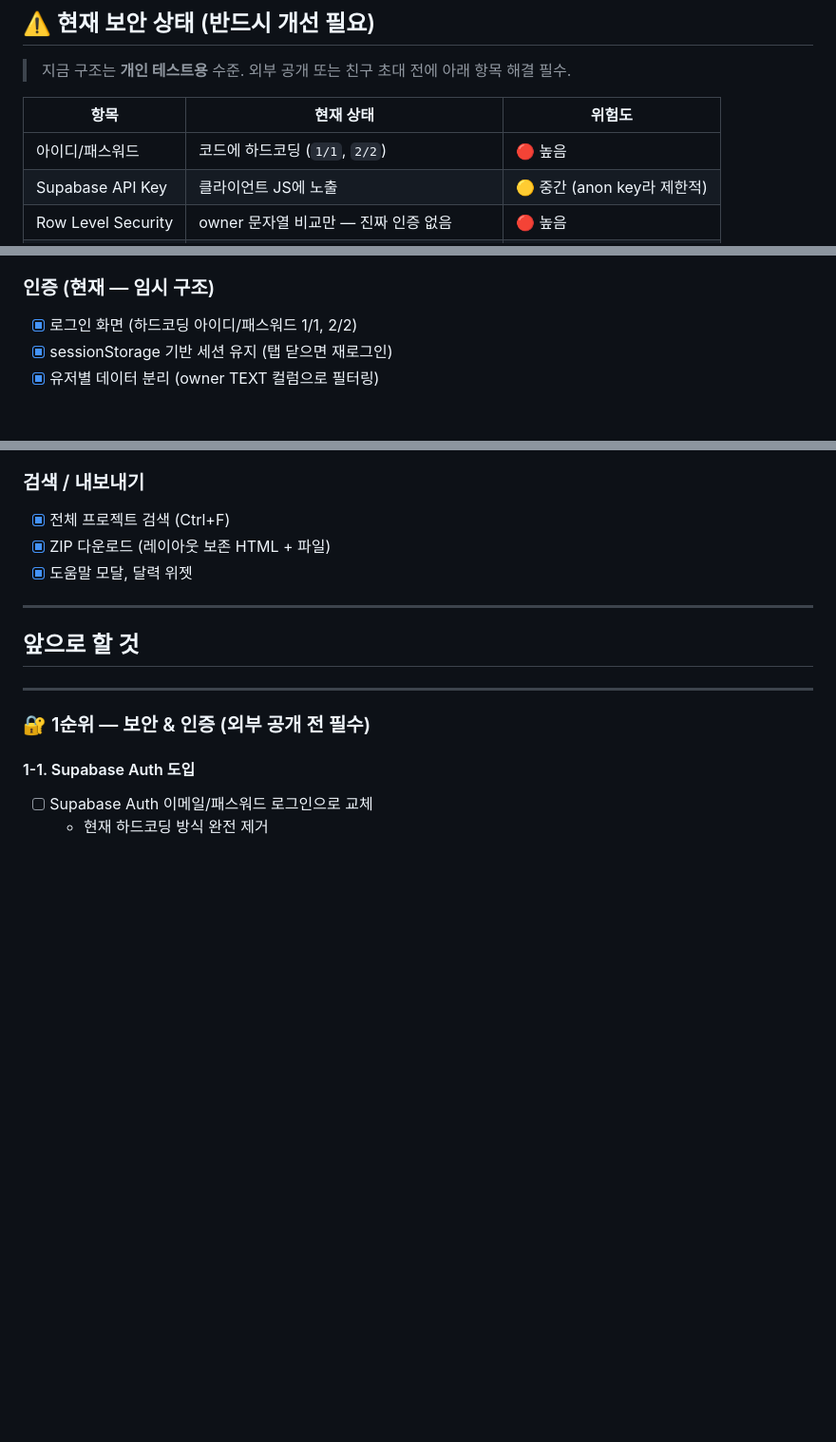
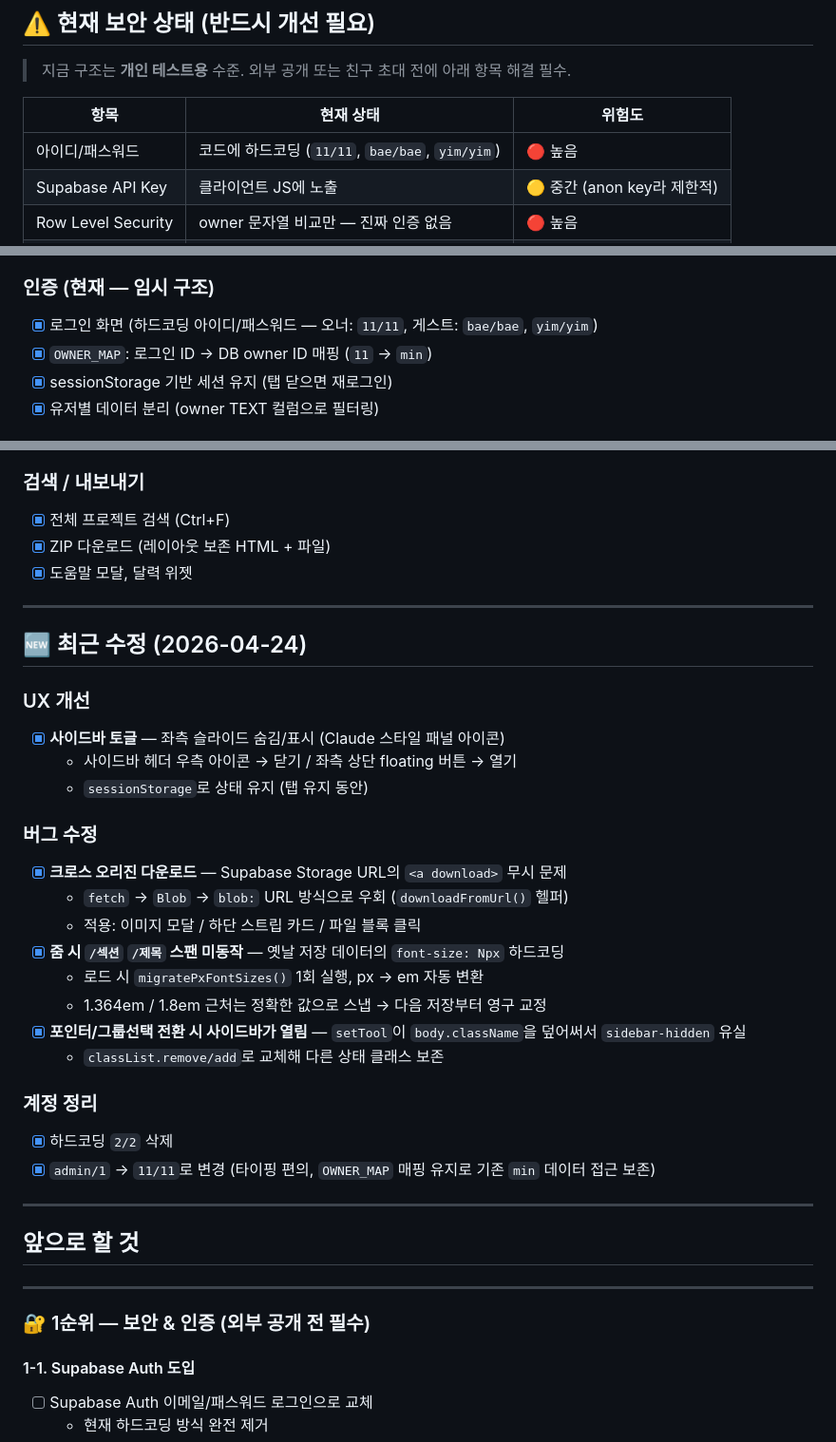
Before and after one commit to min54/workflow_memo, a Markdown page: PLAN.md, 3 parts joined by grey strips. Shown at 95% size. Drawn GitHub-style; blank space fills up the shorter version.

Commit message:
docs: PLAN.md 최근 수정 내역 반영
- 계정 정보 11/11로 업데이트 (하드코딩 2/2 제거 반영)
- 사이드바 토글, 다운로드/줌 버그 수정 섹션 추가
- OWNER_MAP 매핑 설명 추가

Co-Authored-By: Claude Opus 4.7 (1M context) <noreply@anthropic.com>

```diff
--- a/PLAN.md
+++ b/PLAN.md
@@ -14,7 +14,7 @@
 
 | 항목 | 현재 상태 | 위험도 |
 |------|-----------|--------|
-| 아이디/패스워드 | 코드에 하드코딩 (`1/1`, `2/2`) | 🔴 높음 |
+| 아이디/패스워드 | 코드에 하드코딩 (`11/11`, `bae/bae`, `yim/yim`) | 🔴 높음 |
 | Supabase API Key | 클라이언트 JS에 노출 | 🟡 중간 (anon key라 제한적) |
 | Row Level Security | owner 문자열 비교만 — 진짜 인증 없음 | 🔴 높음 |
 | 데이터 접근 제어 | 누구나 브라우저 콘솔로 타인 데이터 조회 가능 | 🔴 높음 |
@@ -32,7 +32,8 @@
 - [x] Supabase Storage 파일/이미지 업로드
 
 ### 인증 (현재 — 임시 구조)
-- [x] 로그인 화면 (하드코딩 아이디/패스워드 1/1, 2/2)
+- [x] 로그인 화면 (하드코딩 아이디/패스워드 — 오너: `11/11`, 게스트: `bae/bae`, `yim/yim`)
+- [x] `OWNER_MAP`: 로그인 ID → DB owner ID 매핑 (`11` → `min`)
 - [x] sessionStorage 기반 세션 유지 (탭 닫으면 재로그인)
 - [x] 유저별 데이터 분리 (owner TEXT 컬럼으로 필터링)
 
@@ -81,6 +82,29 @@
 - [x] 전체 프로젝트 검색 (Ctrl+F)
 - [x] ZIP 다운로드 (레이아웃 보존 HTML + 파일)
 - [x] 도움말 모달, 달력 위젯
+
+---
+
+## 🆕 최근 수정 (2026-04-24)
+
+### UX 개선
+- [x] **사이드바 토글** — 좌측 슬라이드 숨김/표시 (Claude 스타일 패널 아이콘)
+  - 사이드바 헤더 우측 아이콘 → 닫기 / 좌측 상단 floating 버튼 → 열기
+  - `sessionStorage`로 상태 유지 (탭 유지 동안)
+
+### 버그 수정
+- [x] **크로스 오리진 다운로드** — Supabase Storage URL의 `<a download>` 무시 문제
+  - `fetch` → `Blob` → `blob:` URL 방식으로 우회 (`downloadFromUrl()` 헬퍼)
+  - 적용: 이미지 모달 / 하단 스트립 카드 / 파일 블록 클릭
+- [x] **줌 시 `/섹션` `/제목` 스팬 미동작** — 옛날 저장 데이터의 `font-size: Npx` 하드코딩
+  - 로드 시 `migratePxFontSizes()` 1회 실행, px → em 자동 변환
+  - 1.364em / 1.8em 근처는 정확한 값으로 스냅 → 다음 저장부터 영구 교정
+- [x] **포인터/그룹선택 전환 시 사이드바가 열림** — `setTool`이 `body.className`을 덮어써서 `sidebar-hidden` 유실
+  - `classList.remove/add`로 교체해 다른 상태 클래스 보존
+
+### 계정 정리
+- [x] 하드코딩 `2/2` 삭제
+- [x] `admin/1` → `11/11`로 변경 (타이핑 편의, `OWNER_MAP` 매핑 유지로 기존 `min` 데이터 접근 보존)
 
 ---
 
```
